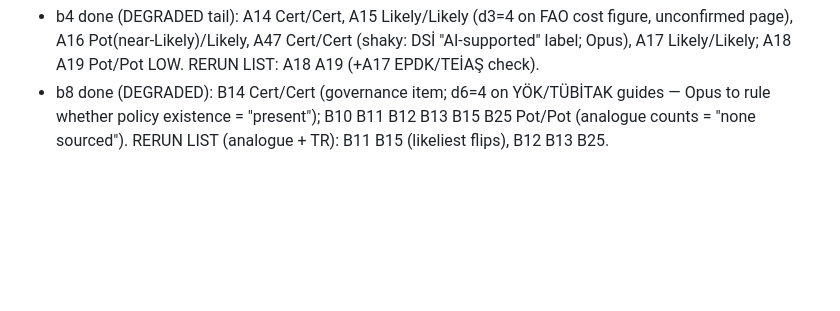
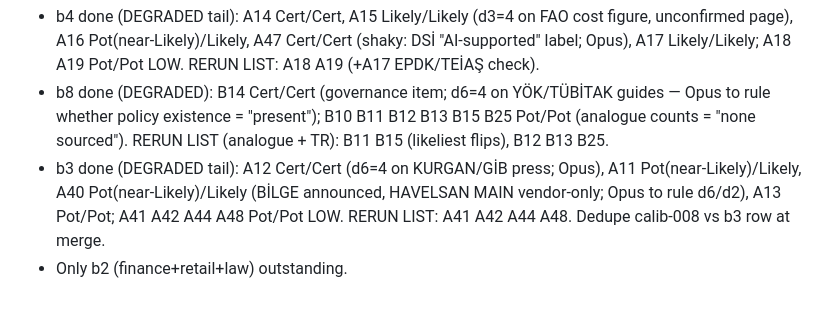
Before and after one commit to montivipera/weekly-literature-report, a Markdown page: ai_tr_diffusion/STATE.md, the part around the change. GitHub-like rendering; blank space fills up the shorter version.

Commit message:
Step 2: b3 done (degraded tail)
Co-Authored-By: Claude Fable 5.1 <noreply@anthropic.com>
Claude-Session: https://claude.ai/code/session_012tGZPMMqRjFetXnJrMfgHx

```diff
--- a/ai_tr_diffusion/STATE.md
+++ b/ai_tr_diffusion/STATE.md
@@ -83,3 +83,5 @@ b1 health+education: A02 A03 A04 A49 A08 A09 A10 A50 | b2 finance+retail+law: A0
 - b5 done but DEGRADED: A20 Cert/Cert, A22 Cert/Cert, A29 Cert/Cert (Omnibus Art.50 grace-period check), A21 Pot/Pot; A23 A25 A26 A27 A28 Pot/Pot LOW (no TR search). RERUN LIST: A23 A25 A26 A27 A28.
 - b4 done (DEGRADED tail): A14 Cert/Cert, A15 Likely/Likely (d3=4 on FAO cost figure, unconfirmed page), A16 Pot(near-Likely)/Likely, A47 Cert/Cert (shaky: DSİ "AI-supported" label; Opus), A17 Likely/Likely; A18 A19 Pot/Pot LOW. RERUN LIST: A18 A19 (+A17 EPDK/TEİAŞ check).
 - b8 done (DEGRADED): B14 Cert/Cert (governance item; d6=4 on YÖK/TÜBİTAK guides — Opus to rule whether policy existence = "present"); B10 B11 B12 B13 B15 B25 Pot/Pot (analogue counts = "none sourced"). RERUN LIST (analogue + TR): B11 B15 (likeliest flips), B12 B13 B25.
+- b3 done (DEGRADED tail): A12 Cert/Cert (d6=4 on KURGAN/GİB press; Opus), A11 Pot(near-Likely)/Likely, A40 Pot(near-Likely)/Likely (BİLGE announced, HAVELSAN MAIN vendor-only; Opus to rule d6/d2), A13 Pot/Pot; A41 A42 A44 A48 Pot/Pot LOW. RERUN LIST: A41 A42 A44 A48. Dedupe calib-008 vs b3 row at merge.
+- Only b2 (finance+retail+law) outstanding.
```
